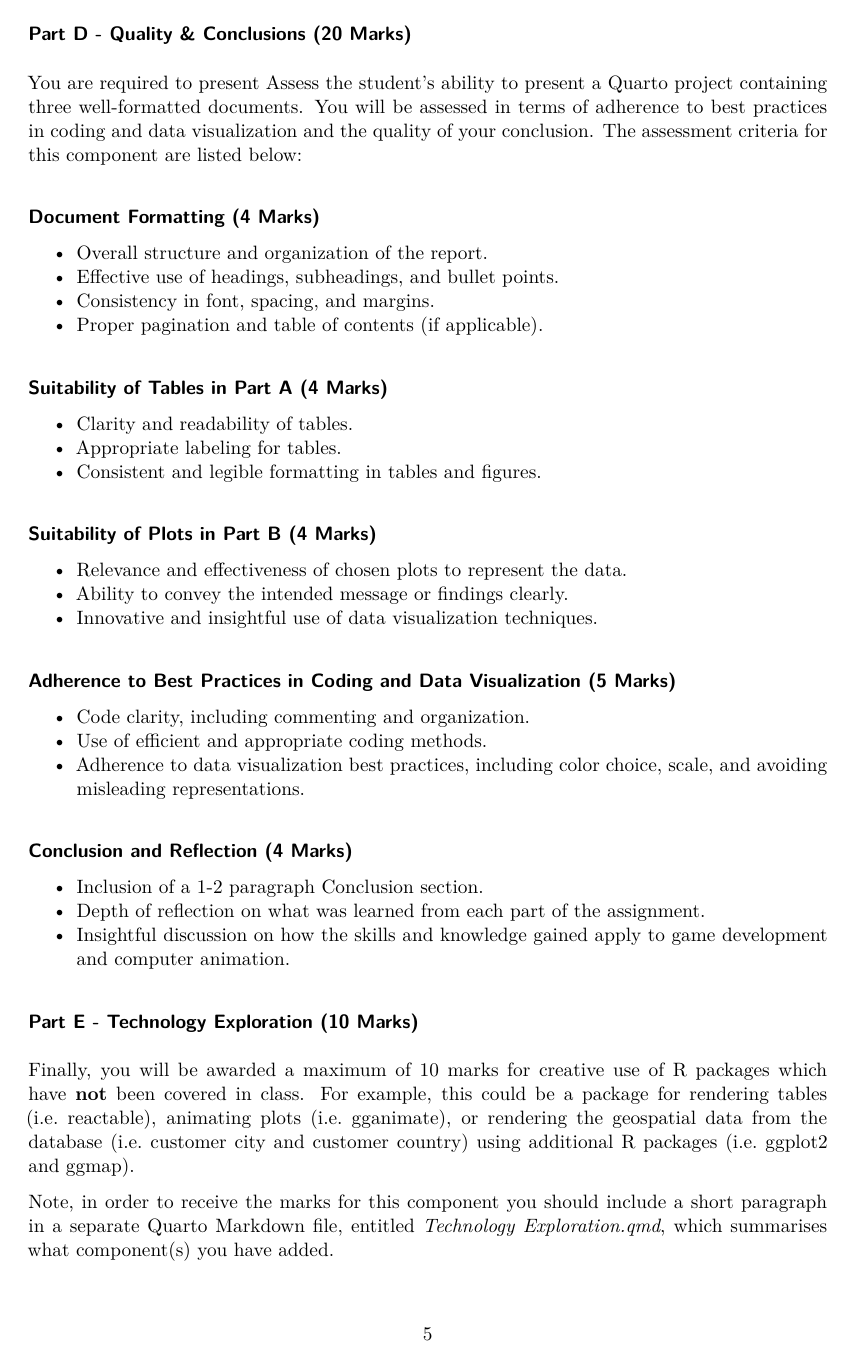
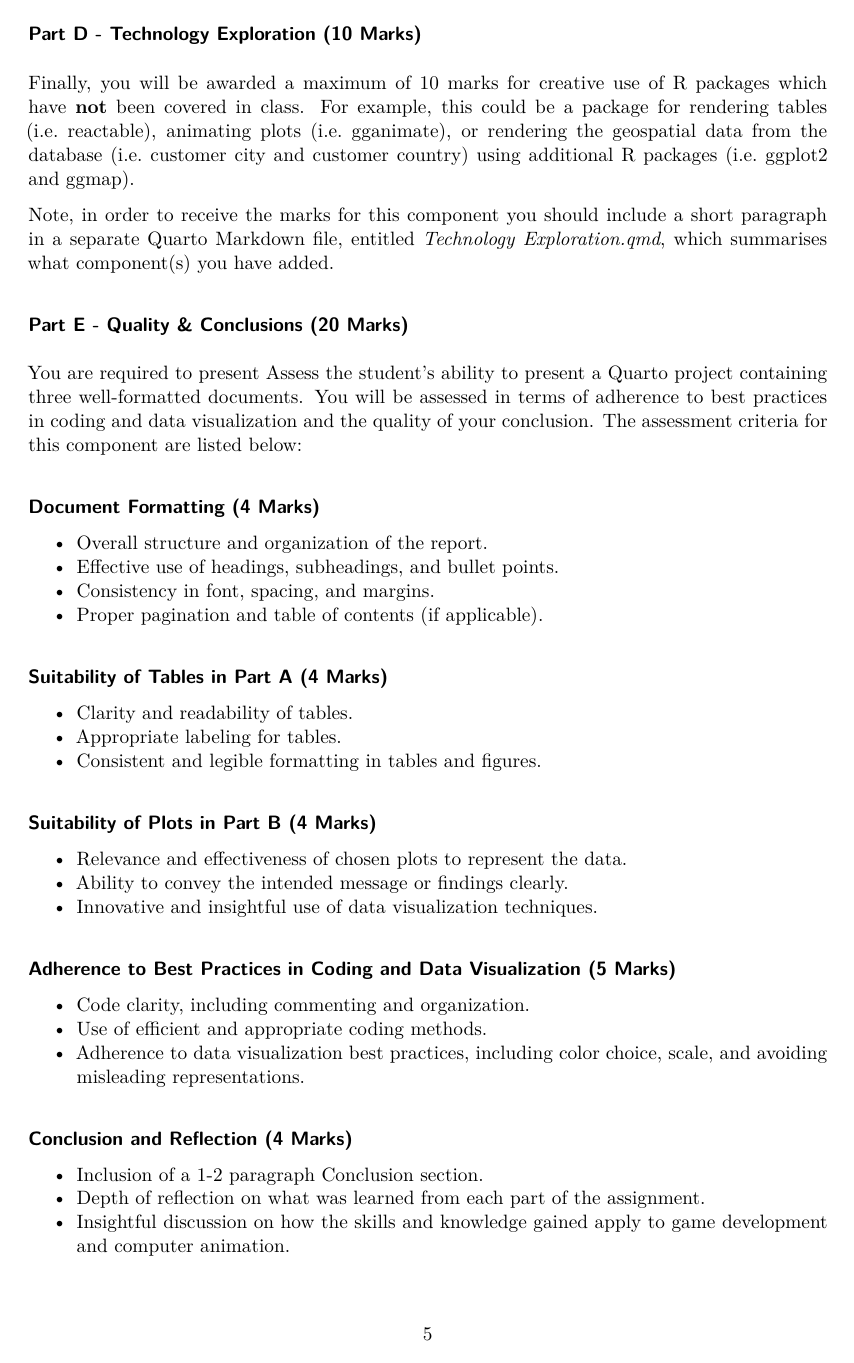
Before and after one commit to nmcguinness/2023_MSC_DataAnalytics_ICA, a Quarto document (2023_MSC_DataAnalytics_ICA.qmd): page 5 of 7. Rendered offline with R 4.5, knitr and Pandoc in place of Quarto, then LaTeX, with nearby package versions.

Commit message:
:truck: Re-ordered Parts D and E

```diff
--- a/2023_MSC_DataAnalytics_ICA.qmd
+++ b/2023_MSC_DataAnalytics_ICA.qmd
@@ -171,7 +171,13 @@ You must include a minimum of **two fields** for interaction for **each** plot.
 
 Output the results in a properly a **Quarto Project**. The web application does **not** need to be published to a remote server and may be run from your machine.
 
-### Part D - Quality & Conclusions (20 Marks)
+### Part D - Technology Exploration (10 Marks)
+
+Finally, you will be awarded a maximum of 10 marks for creative use of R packages which have **not** been covered in class. For example, this could be a package for rendering tables (i.e. reactable),  animating plots (i.e. gganimate), or rendering the geospatial data from the database (i.e. customer city and customer country) using additional R packages (i.e. ggplot2 and ggmap).
+
+Note, in order to receive the marks for this component you should include a short paragraph in a separate Quarto Markdown file, entitled *Technology Exploration.qmd*, which summarises what component(s) you have added.
+
+### Part E - Quality & Conclusions (20 Marks)
 
 You are required to present Assess the student's ability to present a Quarto project containing three well-formatted documents. You will be assessed in terms of adherence to best practices in coding and data visualization and the quality of your conclusion. The assessment criteria for this component are listed below:
 
@@ -205,12 +211,6 @@ You are required to present Assess the student's ability to present a Quarto pro
 - Inclusion of a 1-2 paragraph Conclusion section.
 - Depth of reflection on what was learned from each part of the assignment.
 - Insightful discussion on how the skills and knowledge gained apply to game development and computer animation.
-
-### Part E - Technology Exploration (10 Marks)
-
-Finally, you will be awarded a maximum of 10 marks for creative use of R packages which have **not** been covered in class. For example, this could be a package for rendering tables (i.e. reactable),  animating plots (i.e. gganimate), or rendering the geospatial data from the database (i.e. customer city and customer country) using additional R packages (i.e. ggplot2 and ggmap).
-
-Note, in order to receive the marks for this component you should include a short paragraph in a separate Quarto Markdown file, entitled *Technology Exploration.qmd*, which summarises what component(s) you have added.
 
 ## Version Control Requirements
 
```
